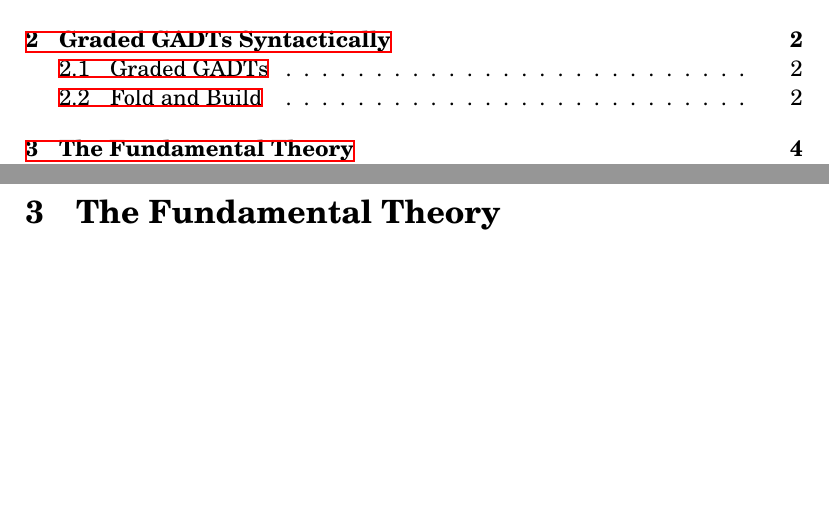
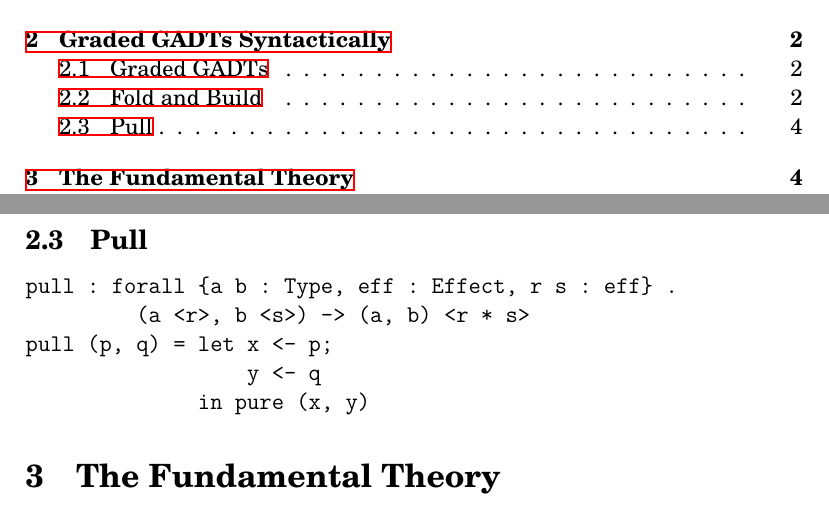
Before and after one commit to Owl-PL/owl, a LaTeX paper (theory/notes/GGADTS/paper.tex, which reads theory/notes/GGADTS/ggadts-syntax.tex): two parts of pages 1 and 4 of 14, joined at a grey line, cut so that both start at the same text, the shorter picture padded with empty space. The pictures show the PDF file theory/notes/GGADTS/paper.pdf that the author committed with the source.

Commit message:
Adding definition of pull.

```diff
--- a/theory/notes/GGADTS/ggadts-syntax.tex
+++ b/theory/notes/GGADTS/ggadts-syntax.tex
@@ -89,3 +89,15 @@ Suppose we have:
      \end{math}
 \end{center}
 % subsection fold_and_build (end)
+
+\subsection{Pull}
+\label{subsec:pull}
+\begin{verbatim}
+pull : forall {a b : Type, eff : Effect, r s : eff} .
+         (a <r>, b <s>) -> (a, b) <r * s>
+pull (p, q) = let x <- p;
+                  y <- q
+              in pure (x, y)
+\end{verbatim}
+
+% subsection pull (end)
```
Also changed, not shown: theory/notes/GGADTS/Makefile, theory/notes/GGADTS/paper.pdf, 1 other file.
